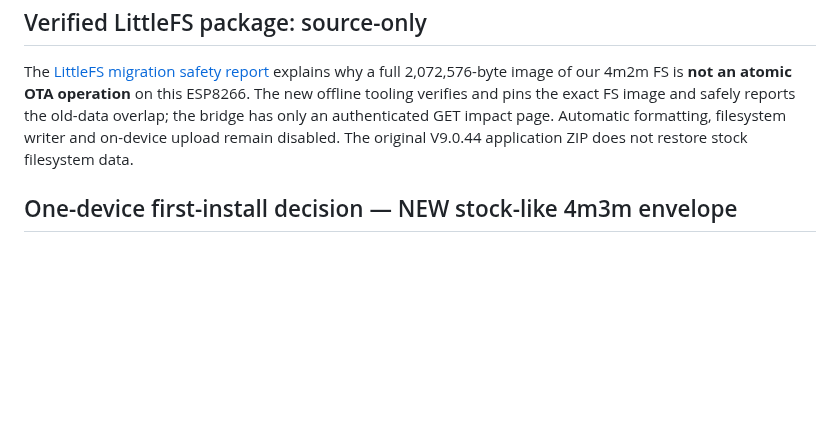
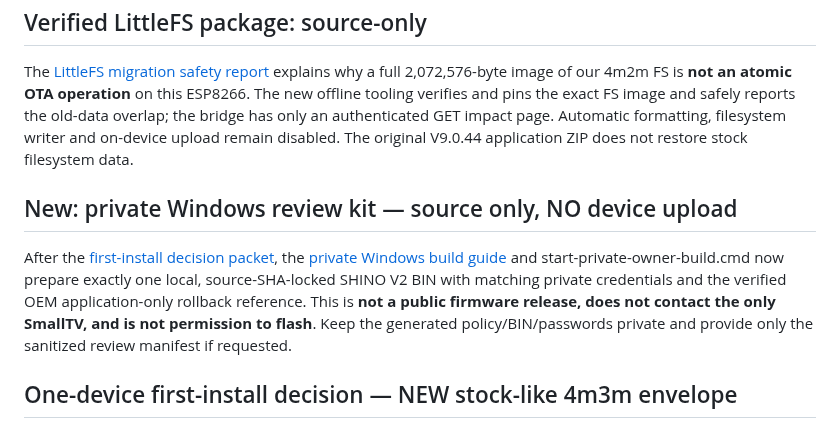
Before and after one commit to shinobione/SHINO-TV, a Markdown page: README.md, the part around the change. Drawn GitHub-style; blank space fills up the shorter version.

Commit message:
docs: link source-SHA locked private Windows review kit after decision dossier; no owner OTA authorization

```diff
--- a/README.md
+++ b/README.md
@@ -122,6 +122,10 @@ A no-install/no-flash Windows report tool is available on the stacked `research/
 The [LittleFS migration safety report](docs/VERIFIED_FS_PROVISIONING.md) explains why a full 2,072,576-byte image of our 4m2m FS is **not an atomic OTA operation** on this ESP8266. The new offline tooling verifies and pins the exact FS image and safely reports the old-data overlap; the bridge has only an authenticated GET impact page. Automatic formatting, filesystem writer and on-device upload remain disabled. The original V9.0.44 application ZIP does not restore stock filesystem data.
 
 
+## New: private Windows review kit — source only, NO device upload
+
+After the [first-install decision packet](docs/FIRST_INSTALL_DECISION_PACKET.md), the [private Windows build guide](docs/PRIVATE_WINDOWS_BUILD_KIT.md) and start-private-owner-build.cmd now prepare exactly one local, source-SHA-locked SHINO V2 BIN with matching private credentials and the verified OEM application-only rollback reference. This is **not a public firmware release, does not contact the only SmallTV, and is not permission to flash**. Keep the generated policy/BIN/passwords private and provide only the sanitized review manifest if requested.
+
 ## One-device first-install decision — NEW stock-like 4m3m envelope
 
 The [first-install offline decision packet](docs/FIRST_INSTALL_DECISION_PACKET.md) builds the FS-less UI V2 against **`eagle.flash.4m3m.ld`**, not the inherited 4m2m linker. The owner's 3,121,152-byte stock FS matches this geometry exactly but its proprietary OTA acceptance remains UNKNOWN. The modeled *direct* initial OTA and size-fitting future 4m3m OTA/official-app return stage before the inferred OEM files; the transient 4m1m loader's **second hop** instead overwrites inferred stock file sectors. Separate private build/OEM/credentials SHA checks remain required before a later explicitly approved first upload. No hardware contact, no publicly distributed binary and no flash permission.
```
